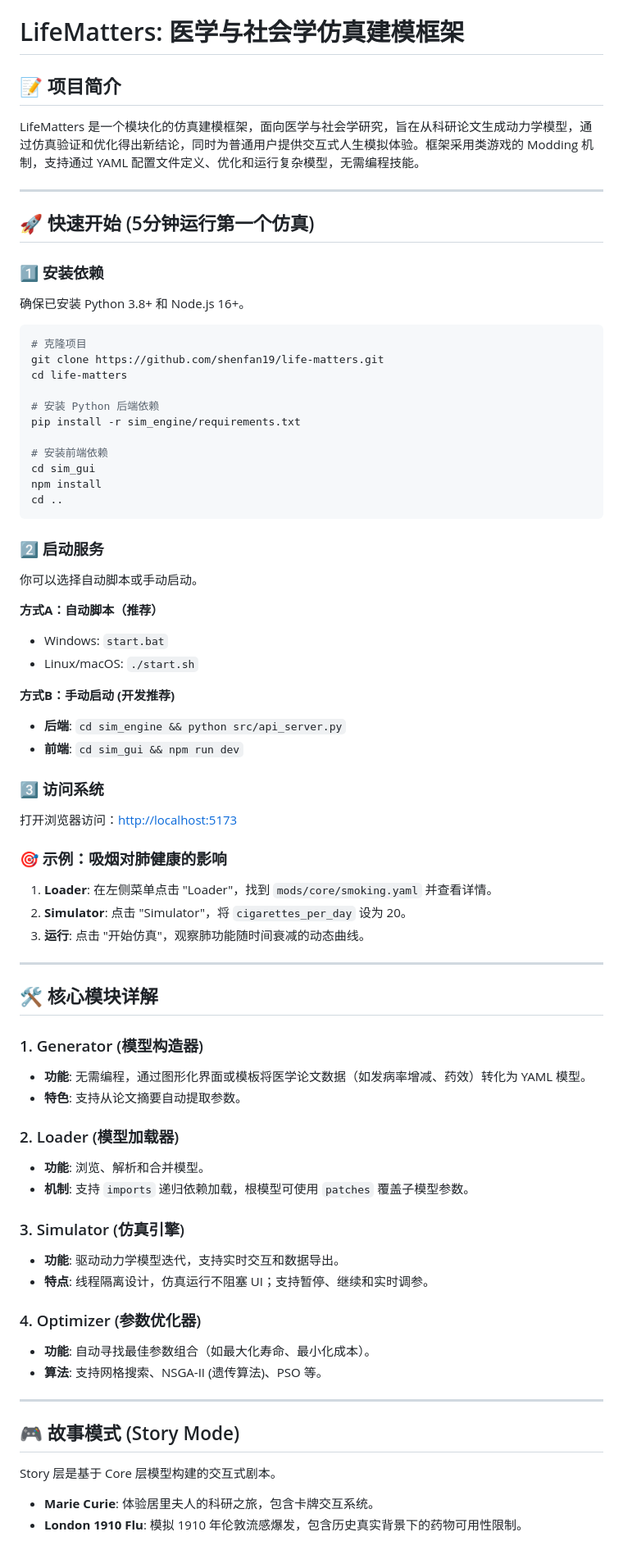
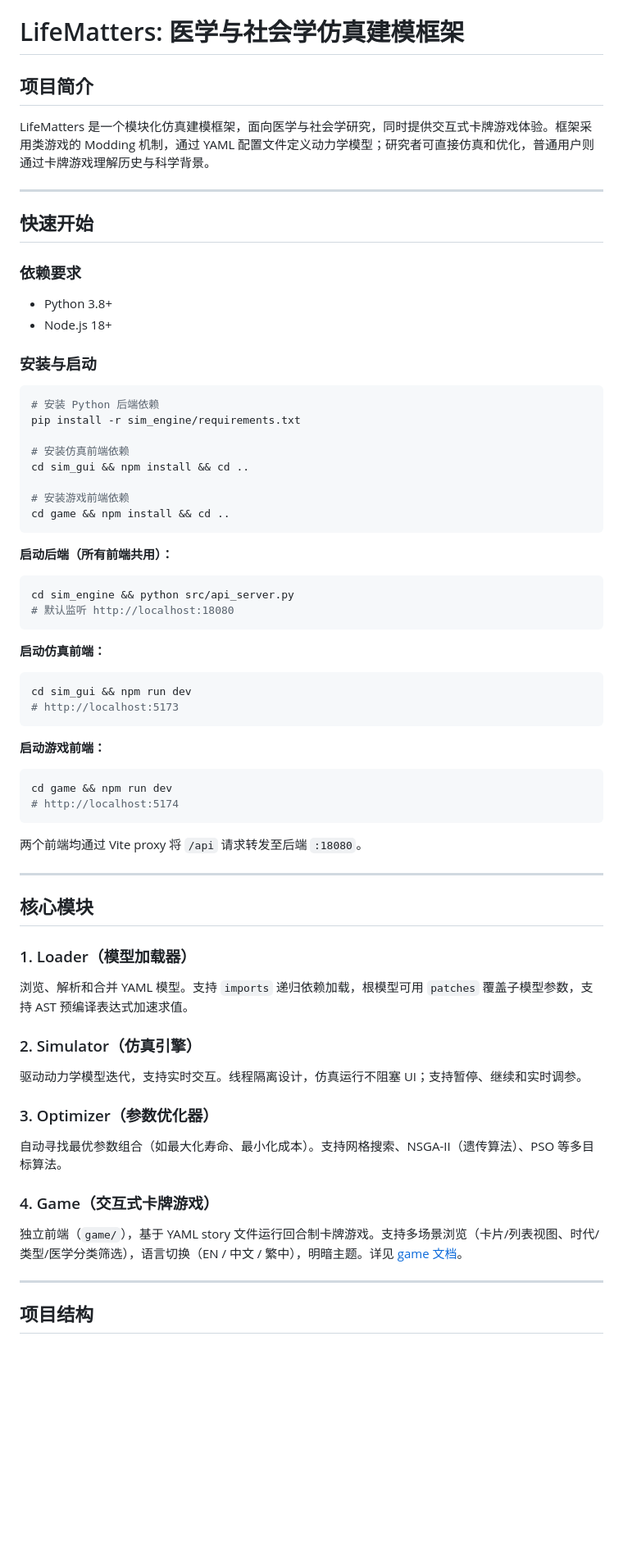
Before and after one commit to shenfan19/life-matters-models, a Markdown page: docs/README.md, the part around one of its changes. Shown at 82% size. Rendered like a GitHub page; blank space fills up the shorter version.

````diff
--- a/docs/README.md
+++ b/docs/README.md
@@ -1,72 +1,68 @@
 # LifeMatters: 医学与社会学仿真建模框架
 
-## 📝 项目简介
-LifeMatters 是一个模块化的仿真建模框架，面向医学与社会学研究，旨在从科研论文生成动力学模型，通过仿真验证和优化得出新结论，同时为普通用户提供交互式人生模拟体验。框架采用类游戏的 Modding 机制，支持通过 YAML 配置文件定义、优化和运行复杂模型，无需编程技能。
+## 项目简介
+
+LifeMatters 是一个模块化仿真建模框架，面向医学与社会学研究，同时提供交互式卡牌游戏体验。框架采用类游戏的 Modding 机制，通过 YAML 配置文件定义动力学模型；研究者可直接仿真和优化，普通用户则通过卡牌游戏理解历史与科学背景。
 
 ---
 
-## 🚀 快速开始 (5分钟运行第一个仿真)
+## 快速开始
 
-### 1️⃣ 安装依赖
-确保已安装 Python 3.8+ 和 Node.js 16+。
+### 依赖要求
+
+- Python 3.8+
+- Node.js 18+
+
+### 安装与启动
 
 ```bash
-# 克隆项目
-git clone https://github.com/shenfan19/life-matters.git
-cd life-matters
-
 # 安装 Python 后端依赖
 pip install -r sim_engine/requirements.txt
 
-# 安装前端依赖
-cd sim_gui
-npm install
-cd ..
+# 安装仿真前端依赖
+cd sim_gui && npm install && cd ..
+
+# 安装游戏前端依赖
+cd game && npm install && cd ..
 ```
 
-### 2️⃣ 启动服务
-你可以选择自动脚本或手动启动。
+**启动后端（所有前端共用）：**
+```bash
+cd sim_engine && python src/api_server.py
+# 默认监听 http://localhost:18080
+```
 
-**方式A：自动脚本（推荐）**
-- Windows: `start.bat`
-- Linux/macOS: `./start.sh`
+**启动仿真前端：**
+```bash
+cd sim_gui && npm run dev
+# http://localhost:5173
+```
 
-**方式B：手动启动 (开发推荐)**
-- **后端**: `cd sim_engine && python src/api_server.py`
-- **前端**: `cd sim_gui && npm run dev`
+**启动游戏前端：**
+```bash
+cd game && npm run dev
+# http://localhost:5174
+```
 
-### 3️⃣ 访问系统
-打开浏览器访问：[http://localhost:5173](http://localhost:5173)
-
-### 🎯 示例：吸烟对肺健康的影响
-1. **Loader**: 在左侧菜单点击 "Loader"，找到 `mods/core/smoking.yaml` 并查看详情。
-2. **Simulator**: 点击 "Simulator"，将 `cigarettes_per_day` 设为 20。
-3. **运行**: 点击 "开始仿真"，观察肺功能随时间衰减的动态曲线。
+两个前端均通过 Vite proxy 将 `/api` 请求转发至后端 `:18080`。
 
 ---
 
-## 🛠️ 核心模块详解
+## 核心模块
 
-### 1. Generator (模型构造器)
-- **功能**: 无需编程，通过图形化界面或模板将医学论文数据（如发病率增减、药效）转化为 YAML 模型。
-- **特色**: 支持从论文摘要自动提取参数。
+### 1. Loader（模型加载器）
+浏览、解析和合并 YAML 模型。支持 `imports` 递归依赖加载，根模型可用 `patches` 覆盖子模型参数，支持 AST 预编译表达式加速求值。
 
-### 2. Loader (模型加载器)
-- **功能**: 浏览、解析和合并模型。
-- **机制**: 支持 `imports` 递归依赖加载，根模型可使用 `patches` 覆盖子模型参数。
+### 2. Simulator（仿真引擎）
+驱动动力学模型迭代，支持实时交互。线程隔离设计，仿真运行不阻塞 UI；支持暂停、继续和实时调参。
 
-### 3. Simulator (仿真引擎)
-- **功能**: 驱动动力学模型迭代，支持实时交互和数据导出。
-- **特点**: 线程隔离设计，仿真运行不阻塞 UI；支持暂停、继续和实时调参。
+### 3. Optimizer（参数优化器）
+自动寻找最优参数组合（如最大化寿命、最小化成本）。支持网格搜索、NSGA-II（遗传算法）、PSO 等多目标算法。
 
-### 4. Optimizer (参数优化器)
-- **功能**: 自动寻找最佳参数组合（如最大化寿命、最小化成本）。
-- **算法**: 支持网格搜索、NSGA-II (遗传算法)、PSO 等。
+### 4. Game（交互式卡牌游戏）
+独立前端（`game/`），基于 YAML story 文件运行回合制卡牌游戏。支持多场景浏览（卡片/列表视图、时代/类型/医学分类筛选），语言切换（EN / 中文 / 繁中），明暗主题。详见 [game 文档](../docs_game/)。
 
 ---
 
-## 🎮 故事模式 (Story Mode)
-Story 层是基于 Core 层模型构建的交互式剧本。
-- **Marie Curie**: 体验居里夫人的科研之旅，包含卡牌交互系统。
-- **London 1910 Flu**: 模拟 1910 年伦敦流感爆发，包含历史真实背景下的药物可用性限制。
+## 项目结构
 
````
Also changed, not shown: other parts of docs/README.md (+34 -23 lines).
